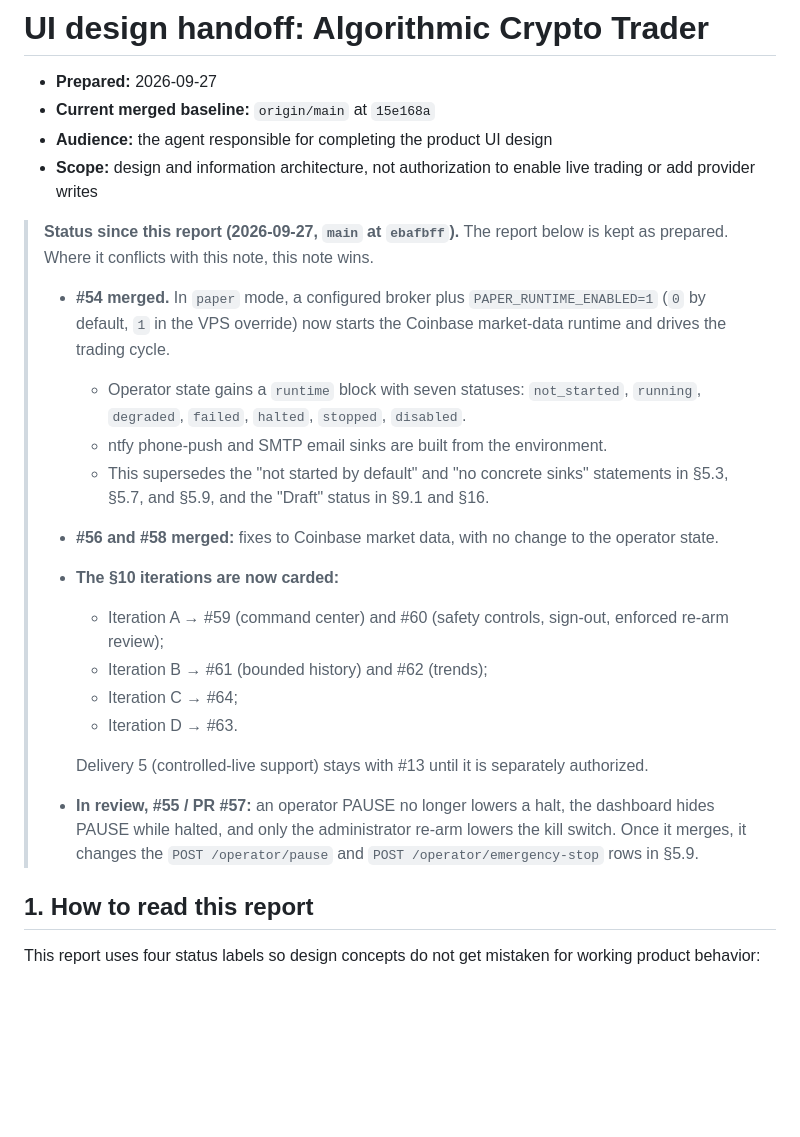
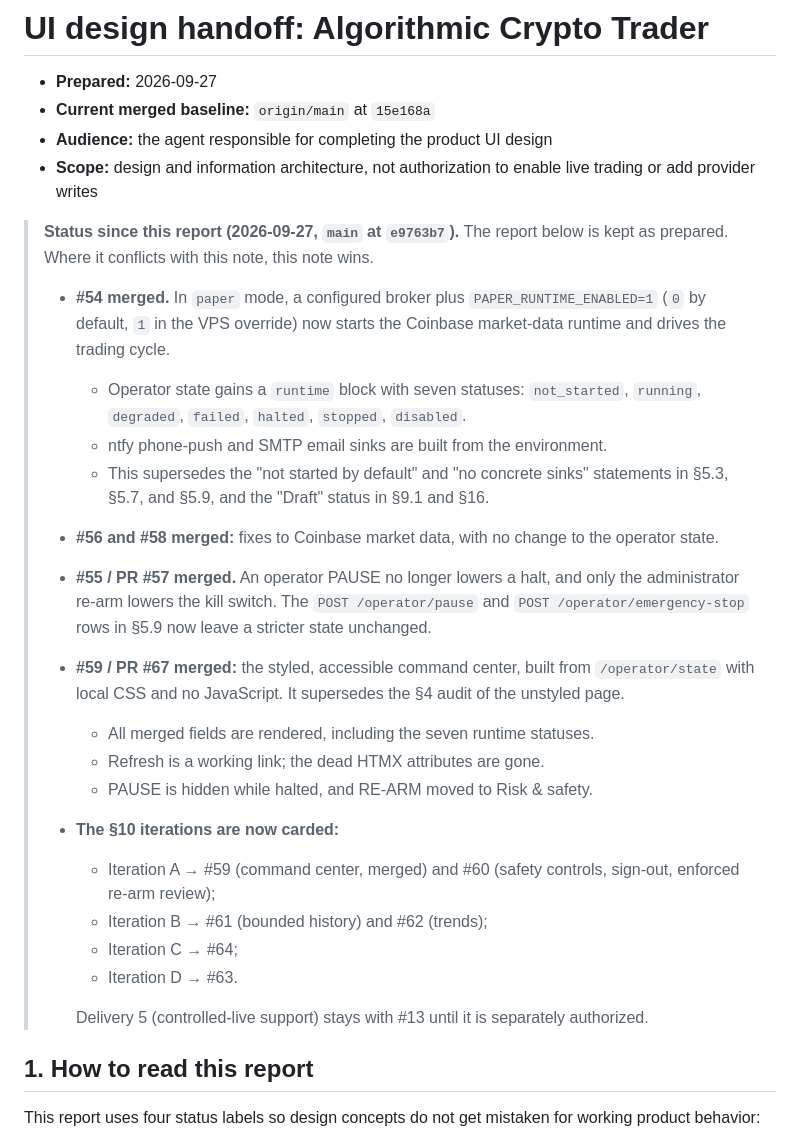
Before and after one commit to GHolmesDesigns/algorithmic-crypto-trader, a Markdown page: docs/ui-design-handoff.md, the part around the change. Rendered like a GitHub page; blank space fills up the shorter version.

Commit message:
docs: bring the handoff status note up to date with #57 and #67 (#65)
Co-Authored-By: Claude Opus 5.5 <noreply@anthropic.com>

```diff
--- a/docs/ui-design-handoff.md
+++ b/docs/ui-design-handoff.md
@@ -5,21 +5,25 @@
 - **Audience:** the agent responsible for completing the product UI design
 - **Scope:** design and information architecture, not authorization to enable live trading or add provider writes
 
-> **Status since this report (2026-09-27, `main` at `ebafbff`).** The report below is kept as prepared. Where it conflicts with this note, this note wins.
+> **Status since this report (2026-09-27, `main` at `e9763b7`).** The report below is kept as prepared. Where it conflicts with this note, this note wins.
 >
 > - **#54 merged.** In `paper` mode, a configured broker plus `PAPER_RUNTIME_ENABLED=1` (`0` by default, `1` in the VPS override) now starts the Coinbase market-data runtime and drives the trading cycle.
 >   - Operator state gains a `runtime` block with seven statuses: `not_started`, `running`, `degraded`, `failed`, `halted`, `stopped`, `disabled`.
 >   - ntfy phone-push and SMTP email sinks are built from the environment.
 >   - This supersedes the "not started by default" and "no concrete sinks" statements in §5.3, §5.7, and §5.9, and the "Draft" status in §9.1 and §16.
 > - **#56 and #58 merged:** fixes to Coinbase market data, with no change to the operator state.
+> - **#55 / PR #57 merged.** An operator PAUSE no longer lowers a halt, and only the administrator re-arm lowers the kill switch. The `POST /operator/pause` and `POST /operator/emergency-stop` rows in §5.9 now leave a stricter state unchanged.
+> - **#59 / PR #67 merged:** the styled, accessible command center, built from `/operator/state` with local CSS and no JavaScript. It supersedes the §4 audit of the unstyled page.
+>   - All merged fields are rendered, including the seven runtime statuses.
+>   - Refresh is a working link; the dead HTMX attributes are gone.
+>   - PAUSE is hidden while halted, and RE-ARM moved to Risk & safety.
 > - **The §10 iterations are now carded:**
->   - Iteration A → #59 (command center) and #60 (safety controls, sign-out, enforced re-arm review);
+>   - Iteration A → #59 (command center, merged) and #60 (safety controls, sign-out, enforced re-arm review);
 >   - Iteration B → #61 (bounded history) and #62 (trends);
 >   - Iteration C → #64;
 >   - Iteration D → #63.
 >
 >   Delivery 5 (controlled-live support) stays with #13 until it is separately authorized.
-> - **In review, #55 / PR #57:** an operator PAUSE no longer lowers a halt, the dashboard hides PAUSE while halted, and only the administrator re-arm lowers the kill switch. Once it merges, it changes the `POST /operator/pause` and `POST /operator/emergency-stop` rows in §5.9.
 
 ## 1. How to read this report
 
```
